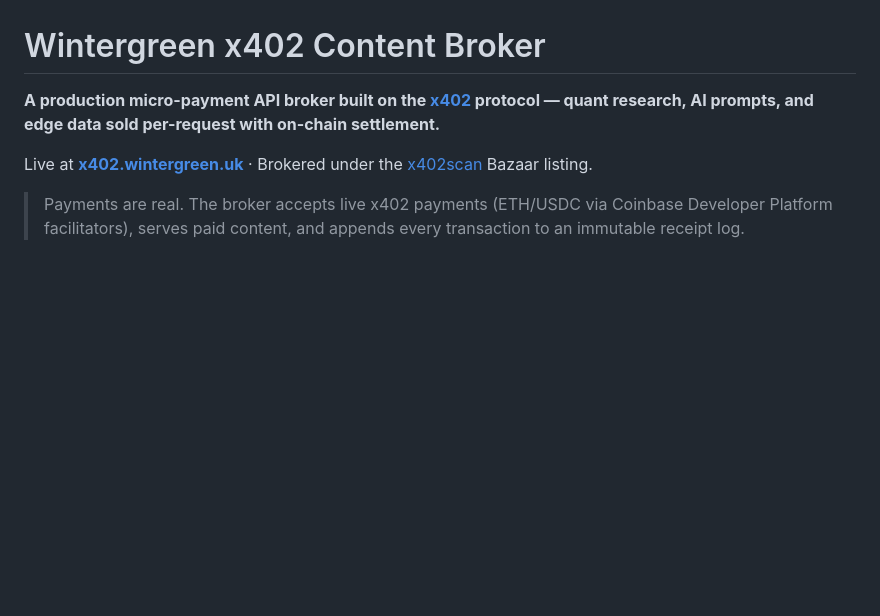
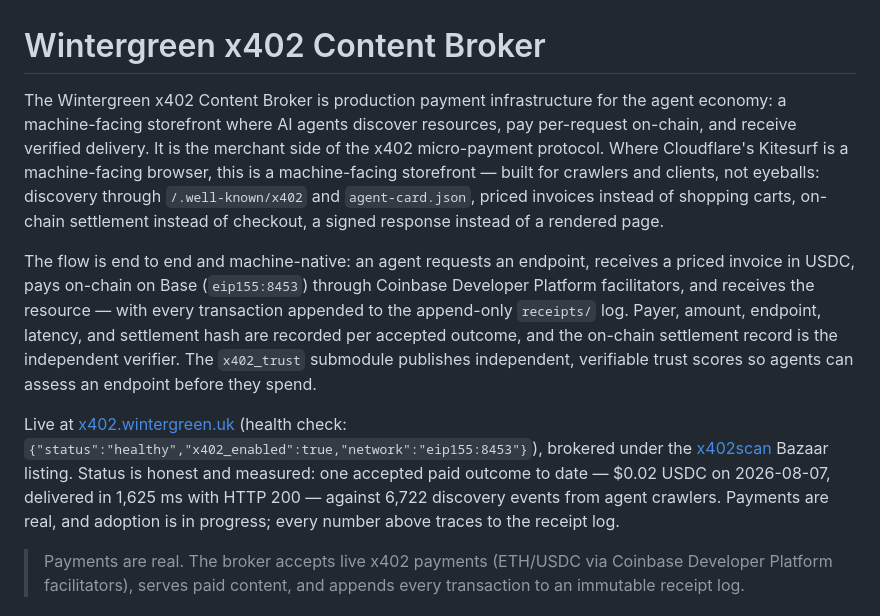
Before and after one commit to wintergreen-ventures/x402-content-broker, a Markdown page: README.md, the part around the change. Rendered like a GitHub page; blank space fills up the shorter version.

Commit message:
docs: reframe as agent-economy payment infrastructure (machine-facing storefront framing)

```diff
--- a/README.md
+++ b/README.md
@@ -1,8 +1,10 @@
 # Wintergreen x402 Content Broker
 
-**A production micro-payment API broker built on the [x402](https://x402.org) protocol — quant research, AI prompts, and edge data sold per-request with on-chain settlement.**
+The Wintergreen x402 Content Broker is production payment infrastructure for the agent economy: a machine-facing storefront where AI agents discover resources, pay per-request on-chain, and receive verified delivery. It is the merchant side of the x402 micro-payment protocol. Where Cloudflare's Kitesurf is a machine-facing browser, this is a machine-facing storefront — built for crawlers and clients, not eyeballs: discovery through `/.well-known/x402` and `agent-card.json`, priced invoices instead of shopping carts, on-chain settlement instead of checkout, a signed response instead of a rendered page.
 
-Live at **[x402.wintergreen.uk](https://x402.wintergreen.uk)** · Brokered under the [x402scan](https://x402scan.com) Bazaar listing.
+The flow is end to end and machine-native: an agent requests an endpoint, receives a priced invoice in USDC, pays on-chain on Base (`eip155:8453`) through Coinbase Developer Platform facilitators, and receives the resource — with every transaction appended to the append-only `receipts/` log. Payer, amount, endpoint, latency, and settlement hash are recorded per accepted outcome, and the on-chain settlement record is the independent verifier. The `x402_trust` submodule publishes independent, verifiable trust scores so agents can assess an endpoint before they spend.
+
+Live at [x402.wintergreen.uk](https://x402.wintergreen.uk) (health check: `{"status":"healthy","x402_enabled":true,"network":"eip155:8453"}`), brokered under the [x402scan](https://x402scan.com) Bazaar listing. Status is honest and measured: one accepted paid outcome to date — $0.02 USDC on 2026-08-07, delivered in 1,625 ms with HTTP 200 — against 6,722 discovery events from agent crawlers. Payments are real, and adoption is in progress; every number above traces to the receipt log.
 
 > Payments are real. The broker accepts live x402 payments (ETH/USDC via Coinbase Developer Platform facilitators), serves paid content, and appends every transaction to an immutable receipt log.
 
```
Also changed, not shown: docs/VALUE_CASE.md (+6 -0 lines).
